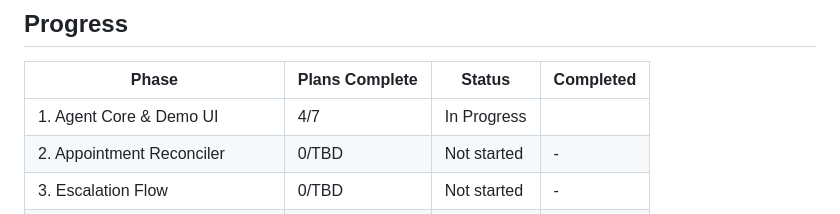
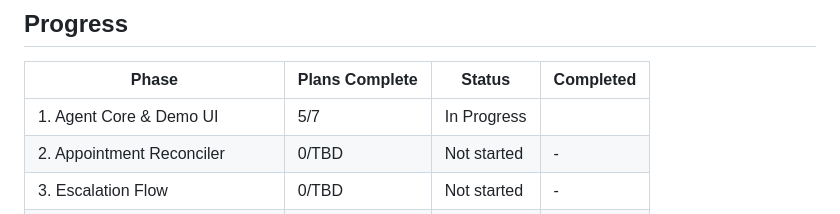
Before and after one commit to JivSTuban/ottobot, a Markdown page: .planning/ROADMAP.md, the part around one of its changes. Drawn GitHub-style.

```diff
--- a/.planning/ROADMAP.md
+++ b/.planning/ROADMAP.md
@@ -125,7 +125,7 @@ Build an AI outbound sales agent that speaks Tagalog/Taglish and books appointme
 
 | Phase | Plans Complete | Status | Completed |
 |-------|----------------|--------|-----------|
-| 1. Agent Core & Demo UI | 4/7 | In Progress|  |
+| 1. Agent Core & Demo UI | 5/7 | In Progress|  |
 | 2. Appointment Reconciler | 0/TBD | Not started | - |
 | 3. Escalation Flow | 0/TBD | Not started | - |
 | 4. Real Channels | 0/TBD | Not started | - |
```
Also changed, not shown: other parts of .planning/ROADMAP.md (+1 -1 lines).
